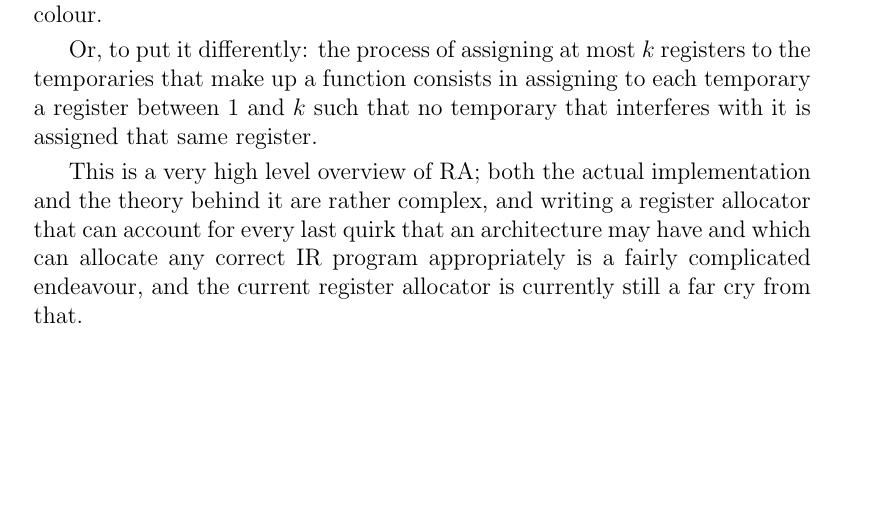
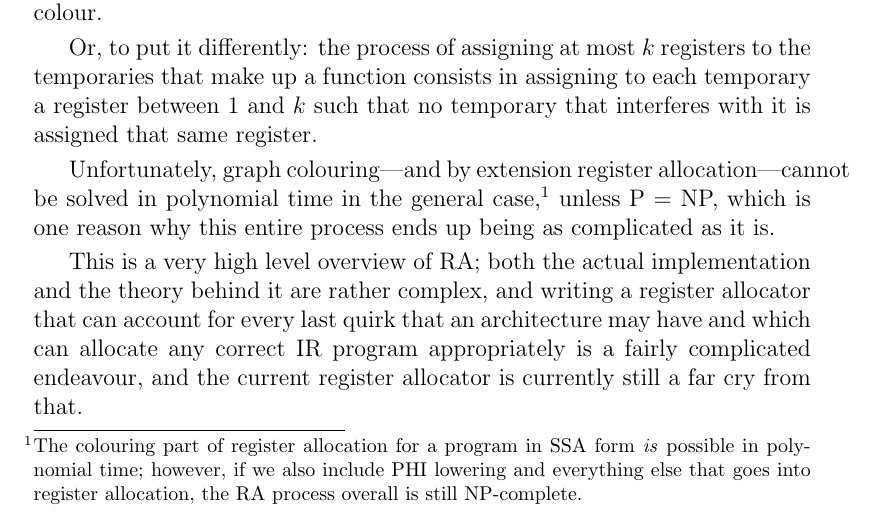
Before and after one commit to LensPlaysGames/LensorCompilerCollection, a LaTeX document (docs/DEVELOPERS.tex): part of page 15 of 22, cut so that both start at the same text, the shorter picture padded with empty space. Compiled offline with pdfLaTeX.

Commit message:
Docs: Add paragraph about computational complexity

```diff
--- a/docs/DEVELOPERS.tex
+++ b/docs/DEVELOPERS.tex
@@ -586,6 +586,11 @@ from $1$ to $k$, such that no vertex $v'$ with $vv' \in E$ (that is, no vertex $
 Or, to put it differently: the process of assigning at most $k$ registers to the temporaries that make up  a function consists in assigning
  to each temporary a register between $1$ and $k$ such that no temporary that interferes with it is assigned that same register.
 
+Unfortunately, graph colouring—and by extension register allocation—cannot be solved in polynomial time in the general
+case,\footnote{The colouring part of register allocation for a program in SSA form \textit{is} possible in polynomial time; however, if we
+also include PHI lowering and everything else that goes into register allocation, the RA process overall is still NP-complete.} unless
+P = NP, which is one reason why this entire process ends up being as complicated as it is.
+
 This is a very high level overview of RA; both the actual implementation and the theory behind it are rather complex, and writing a register
 allocator that can account for every last quirk that an architecture may have and which can allocate any correct IR program appropriately
 is a fairly complicated endeavour, and the current register allocator is currently still a far cry from that.
```
